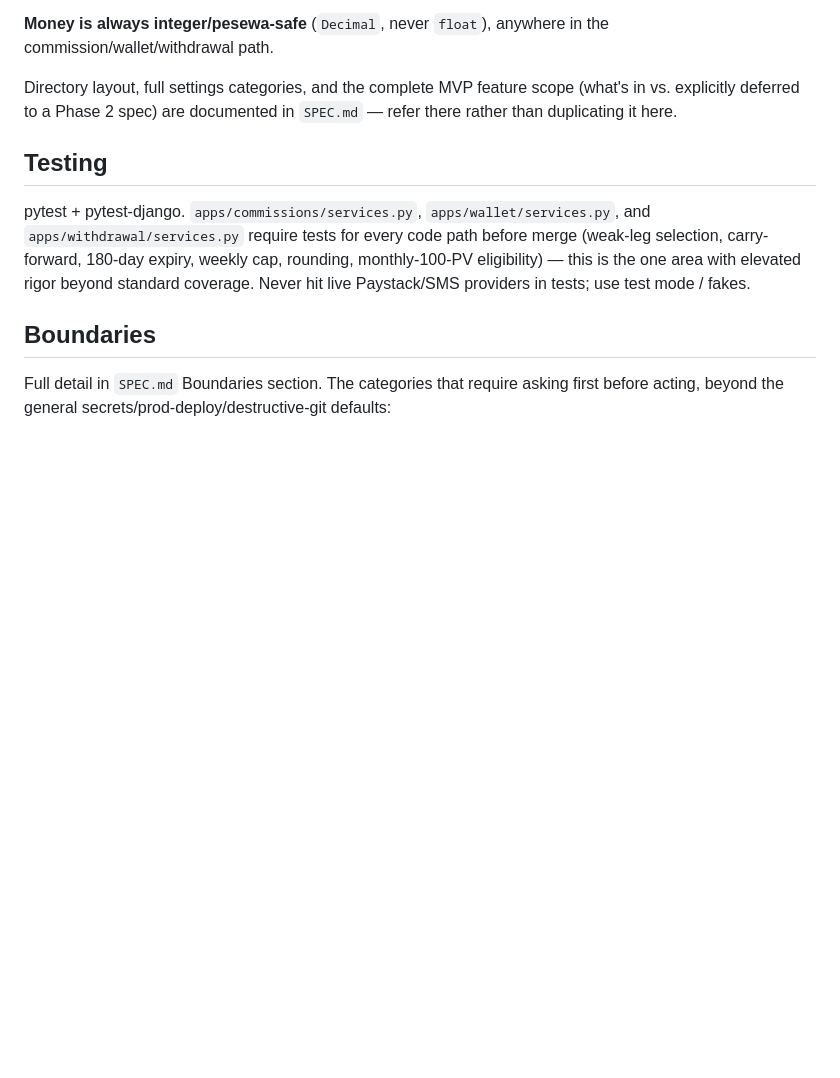
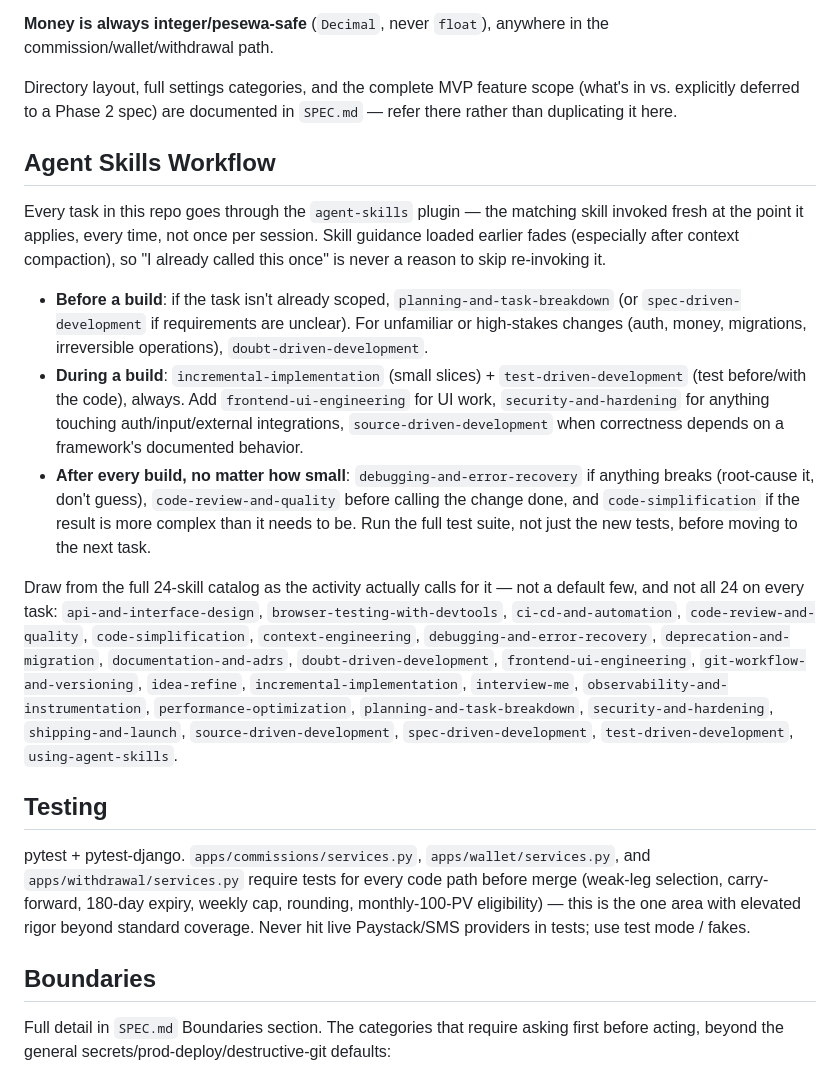
Before and after one commit to owususampson10/bancostore, a Markdown page: CLAUDE.md, the part around the change. Rendered like a GitHub page; blank space fills up the shorter version.

Commit message:
Codify the agent-skills workflow policy in CLAUDE.md
Explicit user instruction: invoke the matching agent-skill before a build,
during, and after every build no matter how small (debugging, code review,
simplification), drawing from the full 24-skill catalog as relevant rather
than a default few. Writing it into CLAUDE.md makes it visible to anyone
working in this repo, not just something carried in session memory.

Co-Authored-By: Claude Sonnet 5 <noreply@anthropic.com>

```diff
--- a/CLAUDE.md
+++ b/CLAUDE.md
@@ -101,6 +101,35 @@ Directory layout, full settings categories, and the complete MVP feature scope (
 explicitly deferred to a Phase 2 spec) are documented in `SPEC.md` — refer there rather than
 duplicating it here.
 
+## Agent Skills Workflow
+
+Every task in this repo goes through the `agent-skills` plugin — the matching skill invoked fresh
+at the point it applies, every time, not once per session. Skill guidance loaded earlier fades
+(especially after context compaction), so "I already called this once" is never a reason to skip
+re-invoking it.
+
+- **Before a build**: if the task isn't already scoped, `planning-and-task-breakdown` (or
+  `spec-driven-development` if requirements are unclear). For unfamiliar or high-stakes changes
+  (auth, money, migrations, irreversible operations), `doubt-driven-development`.
+- **During a build**: `incremental-implementation` (small slices) + `test-driven-development`
+  (test before/with the code), always. Add `frontend-ui-engineering` for UI work,
+  `security-and-hardening` for anything touching auth/input/external integrations,
+  `source-driven-development` when correctness depends on a framework's documented behavior.
+- **After every build, no matter how small**: `debugging-and-error-recovery` if anything breaks
+  (root-cause it, don't guess), `code-review-and-quality` before calling the change done, and
+  `code-simplification` if the result is more complex than it needs to be. Run the full test
+  suite, not just the new tests, before moving to the next task.
+
+Draw from the full 24-skill catalog as the activity actually calls for it — not a default few,
+and not all 24 on every task: `api-and-interface-design`, `browser-testing-with-devtools`,
+`ci-cd-and-automation`, `code-review-and-quality`, `code-simplification`, `context-engineering`,
+`debugging-and-error-recovery`, `deprecation-and-migration`, `documentation-and-adrs`,
+`doubt-driven-development`, `frontend-ui-engineering`, `git-workflow-and-versioning`,
+`idea-refine`, `incremental-implementation`, `interview-me`, `observability-and-instrumentation`,
+`performance-optimization`, `planning-and-task-breakdown`, `security-and-hardening`,
+`shipping-and-launch`, `source-driven-development`, `spec-driven-development`,
+`test-driven-development`, `using-agent-skills`.
+
 ## Testing
 
 pytest + pytest-django. `apps/commissions/services.py`, `apps/wallet/services.py`, and
```
